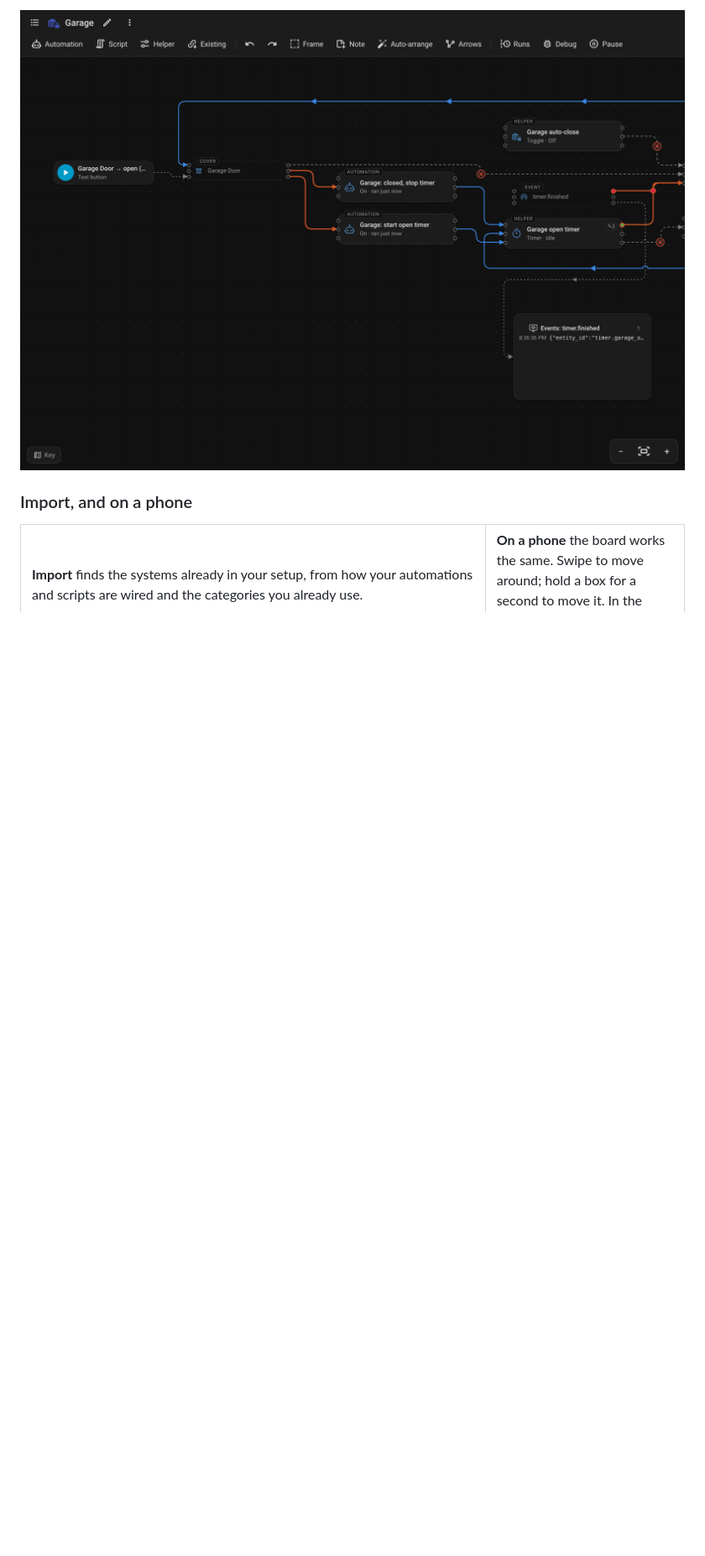
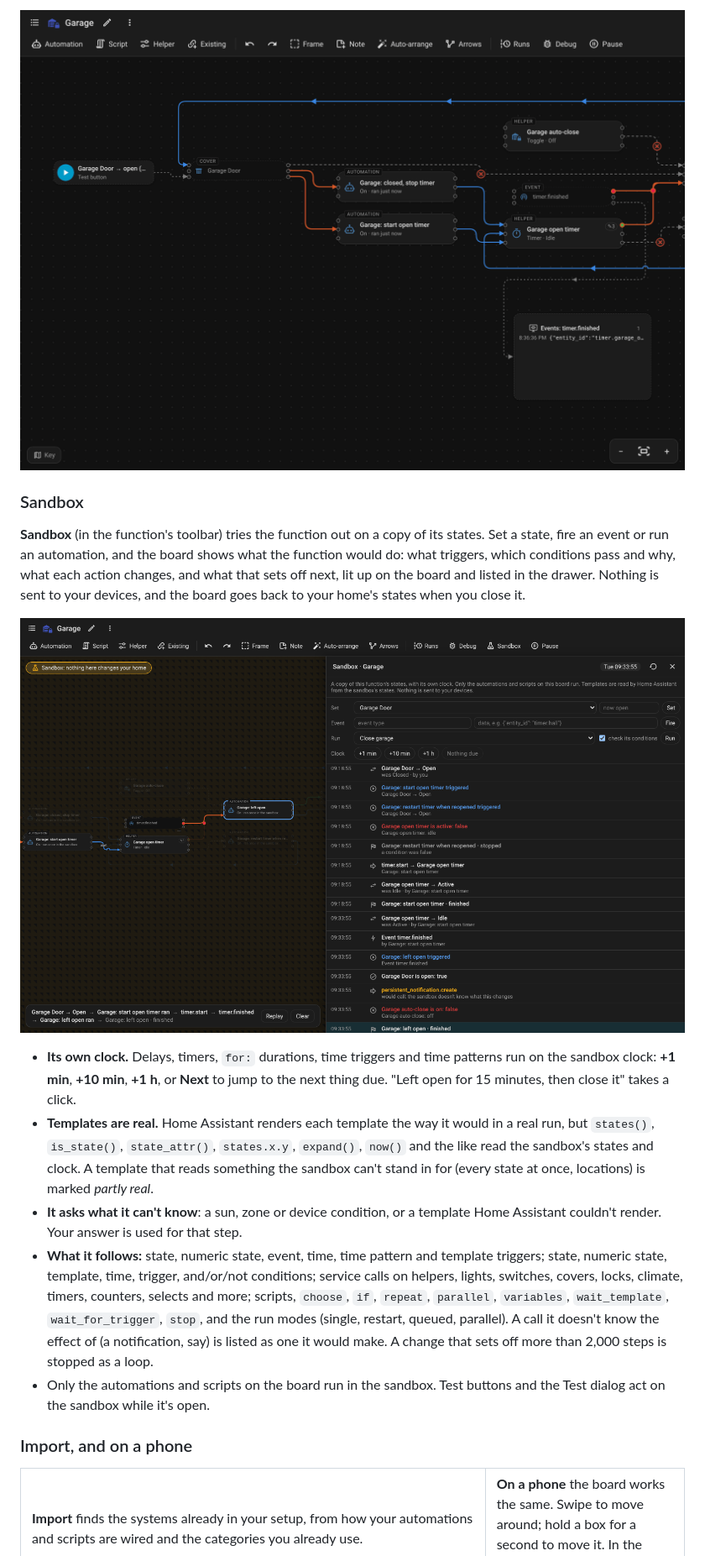
Before and after one commit to ToolAndDieGuy/functions-board, a Markdown page: README.md, the part around one of its changes. Shown at 84% size. GitHub-like rendering; pictures changed too: docs/images/sandbox.png (added); blank space fills up the shorter version.

```diff
--- a/README.md
+++ b/README.md
@@ -72,6 +73,18 @@ The screenshots come from the demo setup the tests run on: a garage door that st
 
 ![A test button "Garage Door → open (simulated)" wired to the garage door, and a monitor box listing a timer.finished event](https://raw.githubusercontent.com/ToolAndDieGuy/functions-board/main/docs/images/tools.png)
 
+### Sandbox
+
+**Sandbox** (in the function's toolbar) tries the function out on a copy of its states. Set a state, fire an event or run an automation, and the board shows what the function would do: what triggers, which conditions pass and why, what each action changes, and what that sets off next, lit up on the board and listed in the drawer. Nothing is sent to your devices, and the board goes back to your home's states when you close it.
+
+![The sandbox beside the Garage board: the door set to open started the open timer; 15 minutes on, the timer finished, "Garage: left open" ran, its condition passed, and auto-close being off stopped it from closing the door](https://raw.githubusercontent.com/ToolAndDieGuy/functions-board/main/docs/images/sandbox.png)
+
+- **Its own clock.** Delays, timers, `for:` durations, time triggers and time patterns run on the sandbox clock: **+1 min**, **+10 min**, **+1 h**, or **Next** to jump to the next thing due. "Left open for 15 minutes, then close it" takes a click.
+- **Templates are real.** Home Assistant renders each template the way it would in a real run, but `states()`, `is_state()`, `state_attr()`, `states.x.y`, `expand()`, `now()` and the like read the sandbox's states and clock. A template that reads something the sandbox can't stand in for (every state at once, locations) is marked *partly real*.
+- **It asks what it can't know**: a sun, zone or device condition, or a template Home Assistant couldn't render. Your answer is used for that step.
+- **What it follows:** state, numeric state, event, time, time pattern and template triggers; state, numeric state, template, time, trigger, and/or/not conditions; service calls on helpers, lights, switches, covers, locks, climate, timers, counters, selects and more; scripts, `choose`, `if`, `repeat`, `parallel`, `variables`, `wait_template`, `wait_for_trigger`, `stop`, and the run modes (single, restart, queued, parallel). A call it doesn't know the effect of (a notification, say) is listed as one it would make. A change that sets off more than 2,000 steps is stopped as a loop.
+- Only the automations and scripts on the board run in the sandbox. Test buttons and the Test dialog act on the sandbox while it's open.
+
 ### Import, and on a phone
 
 <table>
```
Also changed, not shown: other parts of README.md (+3 -1 lines), CHANGELOG.md (+23 -0 lines), 4 other files.
